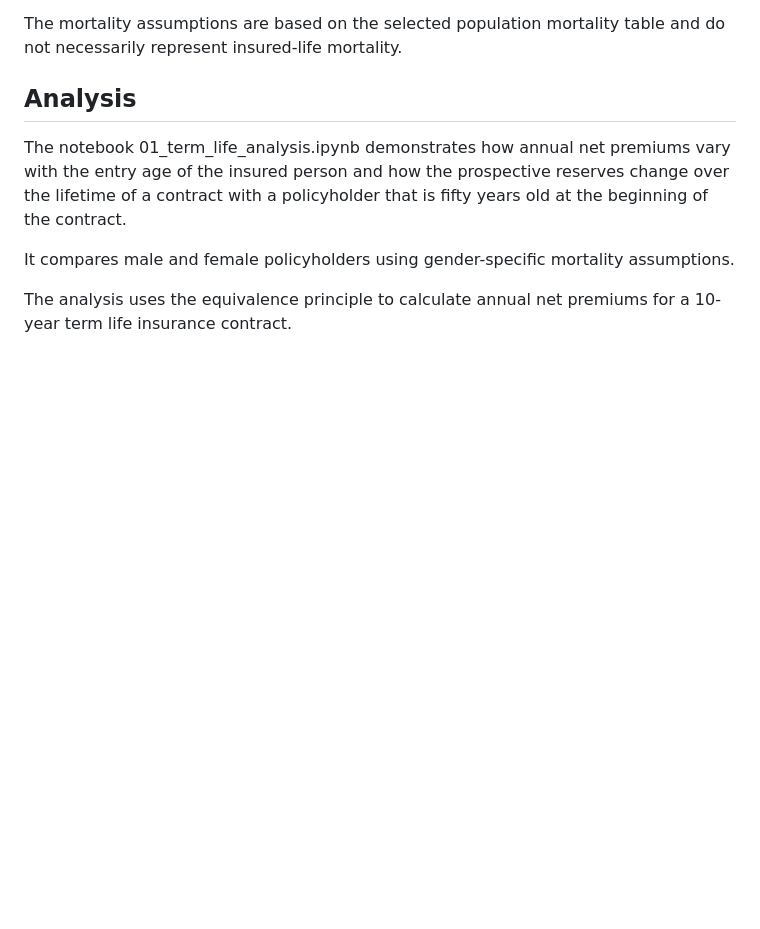
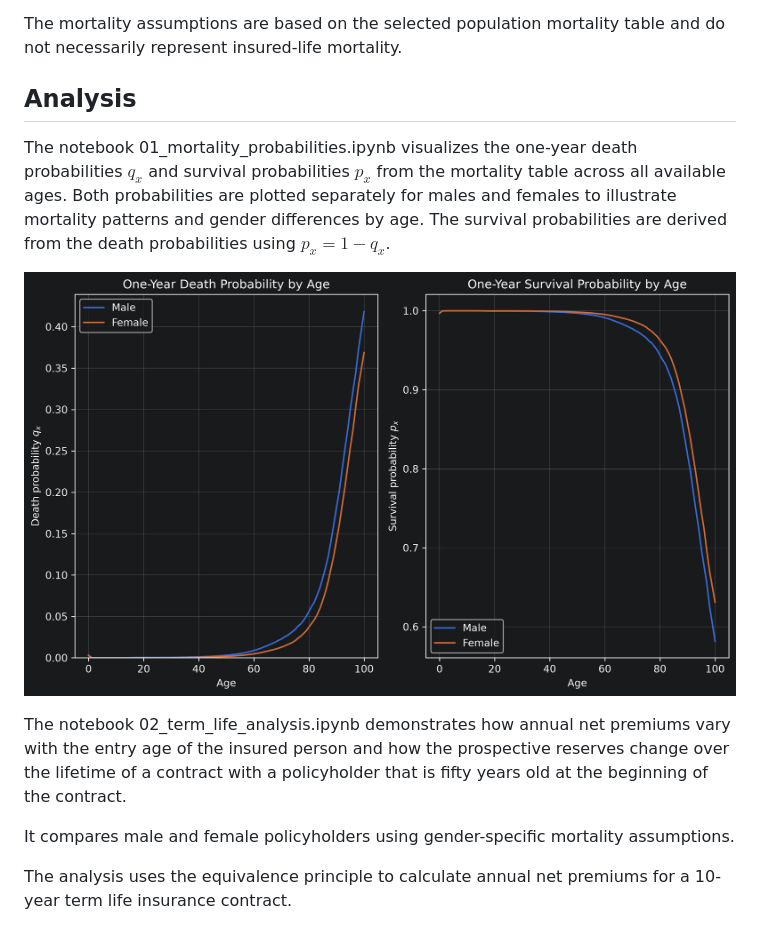
Before and after one commit to jalbersdoerfer/Insurance-Framework, a Markdown page: README.md, the part around the change. Drawn GitHub-style; pictures changed too: reports/figures/death_and_survival_probabilities_by_age.png (added); blank space fills up the shorter version.

Commit message:
Added visualization of death and survival probabilities from Destatis data

```diff
--- a/README.md
+++ b/README.md
@@ -64,7 +64,13 @@ The implementation assumes:
 The mortality assumptions are based on the selected population mortality table and do not necessarily represent insured-life mortality.
 
 ## Analysis
-The notebook 01_term_life_analysis.ipynb demonstrates how annual net premiums vary with the entry age of the insured person and
+The notebook 01_mortality_probabilities.ipynb visualizes the one-year death probabilities $q_x$ and survival probabilities
+$p_x$ from the mortality table across all available ages. Both probabilities are plotted separately for males and females to illustrate
+mortality patterns and gender differences by age. The survival probabilities are derived from the death probabilities using $p_x = 1 - q_x$.
+
+![Death and Survival Probabilities](reports/figures/death_and_survival_probabilities_by_age.png)
+
+The notebook 02_term_life_analysis.ipynb demonstrates how annual net premiums vary with the entry age of the insured person and
 how the prospective reserves change over the lifetime of a contract with a policyholder that is fifty years old at the beginning
 of the contract.
 
```
Also changed, not shown: 3 other files.
